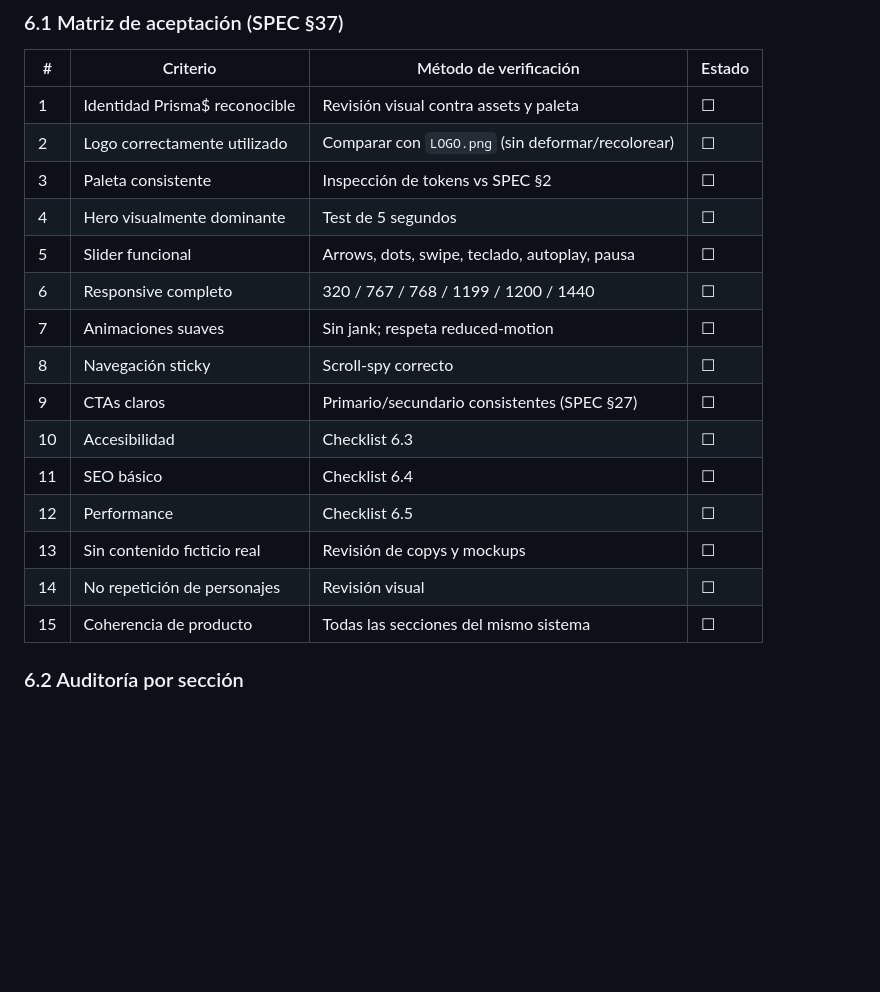
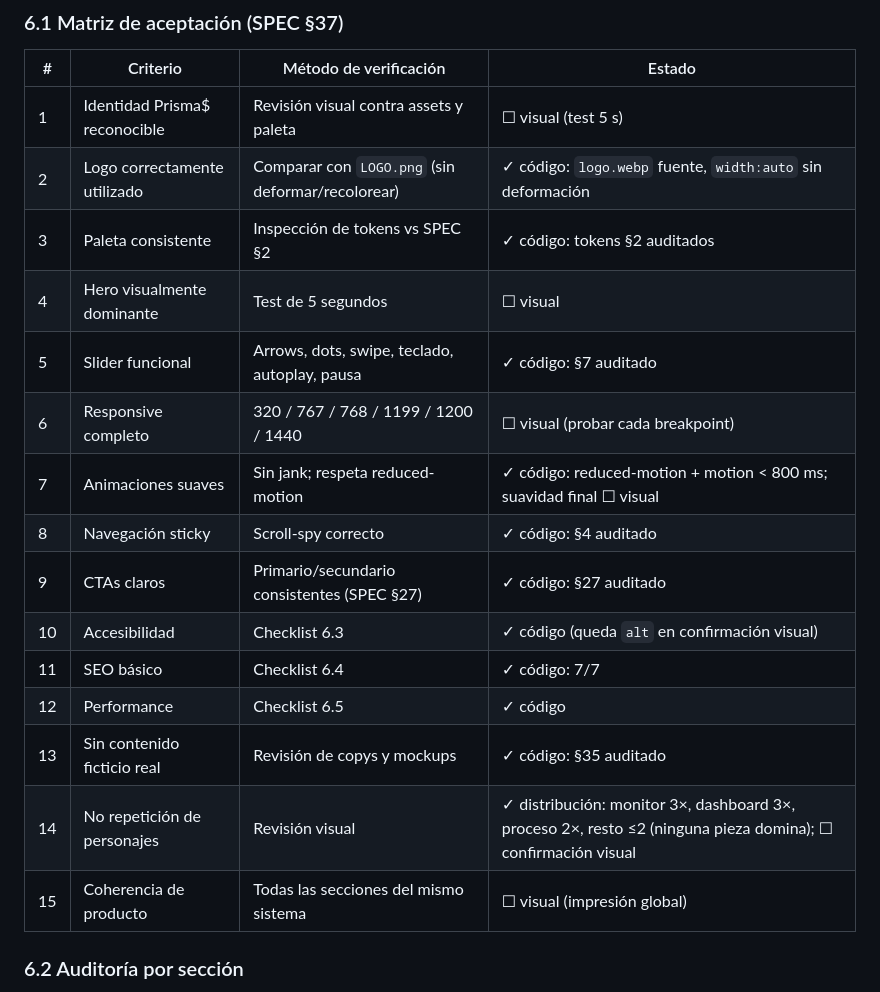
Before and after one commit to agutierrezg1995/Prisma--App-de-Recaudo, a Markdown page: EJECUCION_Y_AUDITORIA.md, the part around the change. GitHub-like rendering; blank space fills up the shorter version.

Commit message:
docs(audit): map SPEC section 37 acceptance criteria to evidence status

```diff
--- a/EJECUCION_Y_AUDITORIA.md
+++ b/EJECUCION_Y_AUDITORIA.md
@@ -154,21 +154,21 @@ La landing debe responder en menos de 5 segundos: **"Esto es Prisma$ y me permit
 
 | # | Criterio | Método de verificación | Estado |
 | --- | --- | --- | --- |
-| 1 | Identidad Prisma$ reconocible | Revisión visual contra assets y paleta | ☐ |
-| 2 | Logo correctamente utilizado | Comparar con `LOGO.png` (sin deformar/recolorear) | ☐ |
-| 3 | Paleta consistente | Inspección de tokens vs SPEC §2 | ☐ |
-| 4 | Hero visualmente dominante | Test de 5 segundos | ☐ |
-| 5 | Slider funcional | Arrows, dots, swipe, teclado, autoplay, pausa | ☐ |
-| 6 | Responsive completo | 320 / 767 / 768 / 1199 / 1200 / 1440 | ☐ |
-| 7 | Animaciones suaves | Sin jank; respeta reduced-motion | ☐ |
-| 8 | Navegación sticky | Scroll-spy correcto | ☐ |
-| 9 | CTAs claros | Primario/secundario consistentes (SPEC §27) | ☐ |
-| 10 | Accesibilidad | Checklist 6.3 | ☐ |
-| 11 | SEO básico | Checklist 6.4 | ☐ |
-| 12 | Performance | Checklist 6.5 | ☐ |
-| 13 | Sin contenido ficticio real | Revisión de copys y mockups | ☐ |
-| 14 | No repetición de personajes | Revisión visual | ☐ |
-| 15 | Coherencia de producto | Todas las secciones del mismo sistema | ☐ |
+| 1 | Identidad Prisma$ reconocible | Revisión visual contra assets y paleta | ☐ visual (test 5 s) |
+| 2 | Logo correctamente utilizado | Comparar con `LOGO.png` (sin deformar/recolorear) | ✓ código: `logo.webp` fuente, `width:auto` sin deformación |
+| 3 | Paleta consistente | Inspección de tokens vs SPEC §2 | ✓ código: tokens §2 auditados |
+| 4 | Hero visualmente dominante | Test de 5 segundos | ☐ visual |
+| 5 | Slider funcional | Arrows, dots, swipe, teclado, autoplay, pausa | ✓ código: §7 auditado |
+| 6 | Responsive completo | 320 / 767 / 768 / 1199 / 1200 / 1440 | ☐ visual (probar cada breakpoint) |
+| 7 | Animaciones suaves | Sin jank; respeta reduced-motion | ✓ código: reduced-motion + motion < 800 ms; suavidad final ☐ visual |
+| 8 | Navegación sticky | Scroll-spy correcto | ✓ código: §4 auditado |
+| 9 | CTAs claros | Primario/secundario consistentes (SPEC §27) | ✓ código: §27 auditado |
+| 10 | Accesibilidad | Checklist 6.3 | ✓ código (queda `alt` en confirmación visual) |
+| 11 | SEO básico | Checklist 6.4 | ✓ código: 7/7 |
+| 12 | Performance | Checklist 6.5 | ✓ código |
+| 13 | Sin contenido ficticio real | Revisión de copys y mockups | ✓ código: §35 auditado |
+| 14 | No repetición de personajes | Revisión visual | ✓ distribución: monitor 3×, dashboard 3×, proceso 2×, resto ≤2 (ninguna pieza domina); ☐ confirmación visual |
+| 15 | Coherencia de producto | Todas las secciones del mismo sistema | ☐ visual (impresión global) |
 
 ### 6.2 Auditoría por sección
 
```
